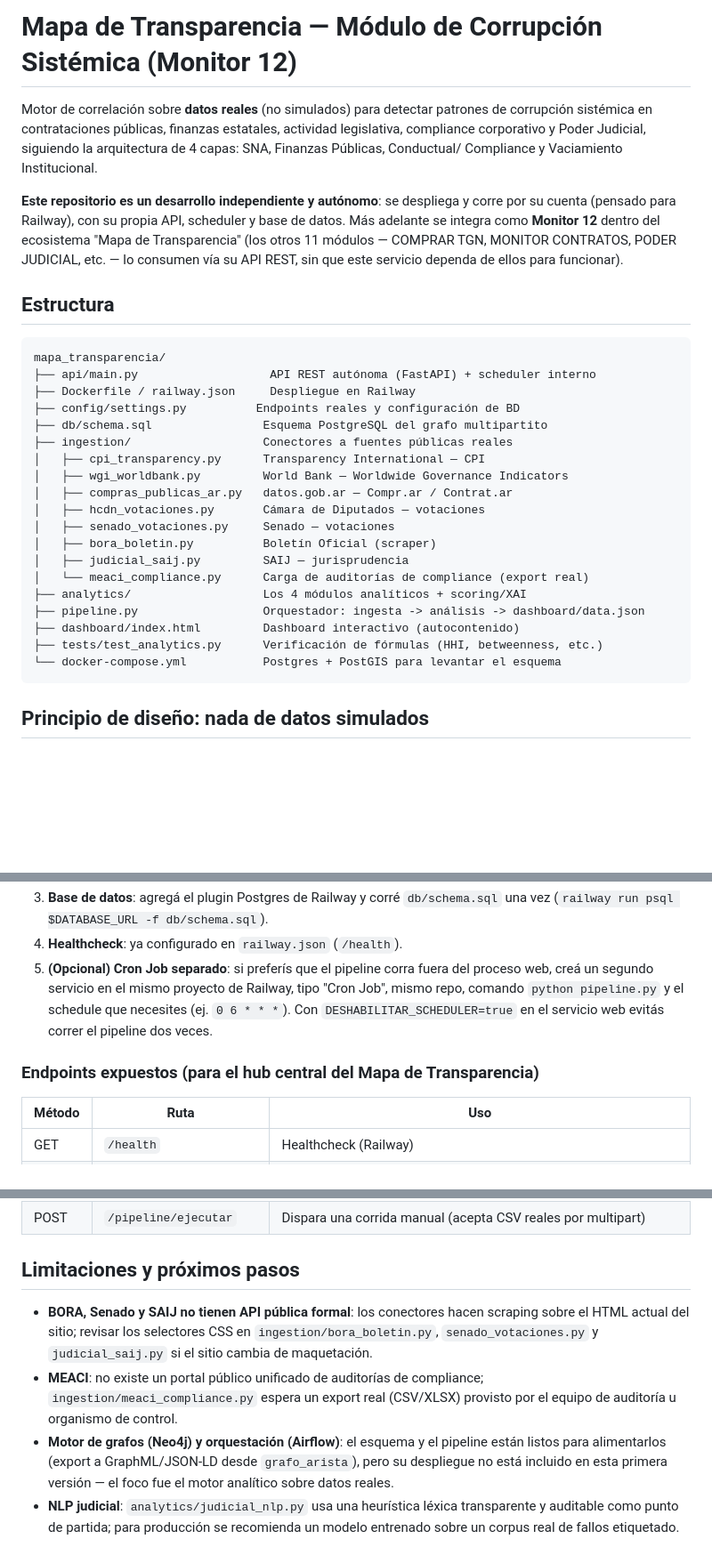
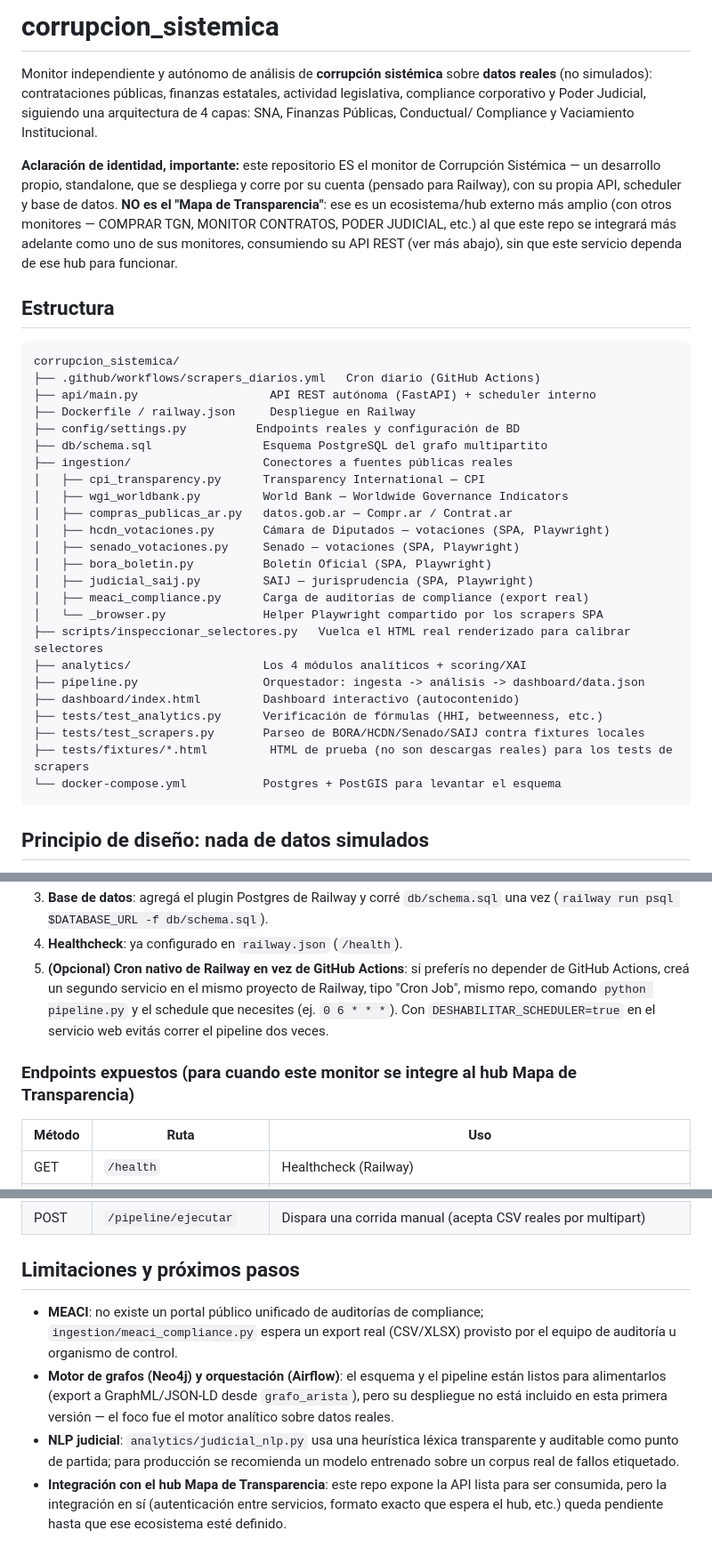
Before and after one commit to Viny2030/corrupcion_sistemica, a Markdown page: README.md, 3 parts joined by grey strips. Shown at 89% size. Drawn GitHub-style; blank space fills up the shorter version.

````diff
--- a/README.md
+++ b/README.md
@@ -1,22 +1,25 @@
-# Mapa de Transparencia — Módulo de Corrupción Sistémica (Monitor 12)
+# corrupcion_sistemica
 
-Motor de correlación sobre **datos reales** (no simulados) para detectar
-patrones de corrupción sistémica en contrataciones públicas, finanzas
+Monitor independiente y autónomo de análisis de **corrupción sistémica**
+sobre **datos reales** (no simulados): contrataciones públicas, finanzas
 estatales, actividad legislativa, compliance corporativo y Poder Judicial,
-siguiendo la arquitectura de 4 capas: SNA, Finanzas Públicas, Conductual/
+siguiendo una arquitectura de 4 capas: SNA, Finanzas Públicas, Conductual/
 Compliance y Vaciamiento Institucional.
 
-**Este repositorio es un desarrollo independiente y autónomo**: se
+**Aclaración de identidad, importante:** este repositorio ES el monitor
+de Corrupción Sistémica — un desarrollo propio, standalone, que se
 despliega y corre por su cuenta (pensado para Railway), con su propia API,
-scheduler y base de datos. Más adelante se integra como **Monitor 12**
-dentro del ecosistema "Mapa de Transparencia" (los otros 11 módulos —
-COMPRAR TGN, MONITOR CONTRATOS, PODER JUDICIAL, etc. — lo consumen vía su
-API REST, sin que este servicio dependa de ellos para funcionar).
+scheduler y base de datos. **NO es el "Mapa de Transparencia"**: ese es un
+ecosistema/hub externo más amplio (con otros monitores — COMPRAR TGN,
+MONITOR CONTRATOS, PODER JUDICIAL, etc.) al que este repo se integrará
+más adelante como uno de sus monitores, consumiendo su API REST (ver más
+abajo), sin que este servicio dependa de ese hub para funcionar.
 
 ## Estructura
 
 ```
-mapa_transparencia/
+corrupcion_sistemica/
+├── .github/workflows/scrapers_diarios.yml   Cron diario (GitHub Actions)
 ├── api/main.py                   API REST autónoma (FastAPI) + scheduler interno
 ├── Dockerfile / railway.json     Despliegue en Railway
 ├── config/settings.py          Endpoints reales y configuración de BD
@@ -25,15 +28,19 @@ mapa_transparencia/
 │   ├── cpi_transparency.py      Transparency International — CPI
 │   ├── wgi_worldbank.py         World Bank — Worldwide Governance Indicators
 │   ├── compras_publicas_ar.py   datos.gob.ar — Compr.ar / Contrat.ar
-│   ├── hcdn_votaciones.py       Cámara de Diputados — votaciones
-│   ├── senado_votaciones.py     Senado — votaciones
-│   ├── bora_boletin.py          Boletín Oficial (scraper)
-│   ├── judicial_saij.py         SAIJ — jurisprudencia
-│   └── meaci_compliance.py      Carga de auditorías de compliance (export real)
+│   ├── hcdn_votaciones.py       Cámara de Diputados — votaciones (SPA, Playwright)
+│   ├── senado_votaciones.py     Senado — votaciones (SPA, Playwright)
+│   ├── bora_boletin.py          Boletín Oficial (SPA, Playwright)
+│   ├── judicial_saij.py         SAIJ — jurisprudencia (SPA, Playwright)
+│   ├── meaci_compliance.py      Carga de auditorías de compliance (export real)
+│   └── _browser.py              Helper Playwright compartido por los scrapers SPA
+├── scripts/inspeccionar_selectores.py   Vuelca el HTML real renderizado para calibrar selectores
 ├── analytics/                   Los 4 módulos analíticos + scoring/XAI
 ├── pipeline.py                  Orquestador: ingesta -> análisis -> dashboard/data.json
 ├── dashboard/index.html         Dashboard interactivo (autocontenido)
 ├── tests/test_analytics.py      Verificación de fórmulas (HHI, betweenness, etc.)
+├── tests/test_scrapers.py       Parseo de BORA/HCDN/Senado/SAIJ contra fixtures locales
+├── tests/fixtures/*.html         HTML de prueba (no son descargas reales) para los tests de scrapers
 └── docker-compose.yml           Postgres + PostGIS para levantar el esquema
 ```
 
@@ -134,13 +218,14 @@ El proyecto corre como servicio Docker independiente. En Railway:
 3. **Base de datos**: agregá el plugin Postgres de Railway y corré
    `db/schema.sql` una vez (`railway run psql $DATABASE_URL -f db/schema.sql`).
 4. **Healthcheck**: ya configurado en `railway.json` (`/health`).
-5. **(Opcional) Cron Job separado**: si preferís que el pipeline corra
-   fuera del proceso web, creá un segundo servicio en el mismo proyecto de
-   Railway, tipo "Cron Job", mismo repo, comando `python pipeline.py` y el
-   schedule que necesites (ej. `0 6 * * *`). Con `DESHABILITAR_SCHEDULER=true`
-   en el servicio web evitás correr el pipeline dos veces.
+5. **(Opcional) Cron nativo de Railway en vez de GitHub Actions**: si
+   preferís no depender de GitHub Actions, creá un segundo servicio en el
+   mismo proyecto de Railway, tipo "Cron Job", mismo repo, comando
+   `python pipeline.py` y el schedule que necesites (ej. `0 6 * * *`). Con
+   `DESHABILITAR_SCHEDULER=true` en el servicio web evitás correr el
+   pipeline dos veces.
 
-### Endpoints expuestos (para el hub central del Mapa de Transparencia)
+### Endpoints expuestos (para cuando este monitor se integre al hub Mapa de Transparencia)
 
 | Método | Ruta | Uso |
 |---|---|---|
@@ -153,10 +238,6 @@ El proyecto corre como servicio Docker independiente. En Railway:
 
 ## Limitaciones y próximos pasos
 
-- **BORA, Senado y SAIJ no tienen API pública formal**: los conectores
-  hacen scraping sobre el HTML actual del sitio; revisar los selectores
-  CSS en `ingestion/bora_boletin.py`, `senado_votaciones.py` y
-  `judicial_saij.py` si el sitio cambia de maquetación.
 - **MEACI**: no existe un portal público unificado de auditorías de
   compliance; `ingestion/meaci_compliance.py` espera un export real
   (CSV/XLSX) provisto por el equipo de auditoría u organismo de control.
@@ -167,3 +248,7 @@ El proyecto corre como servicio Docker independiente. En Railway:
 - **NLP judicial**: `analytics/judicial_nlp.py` usa una heurística léxica
   transparente y auditable como punto de partida; para producción se
   recomienda un modelo entrenado sobre un corpus real de fallos etiquetado.
+- **Integración con el hub Mapa de Transparencia**: este repo expone la
+  API lista para ser consumida, pero la integración en sí (autenticación
+  entre servicios, formato exacto que espera el hub, etc.) queda pendiente
+  hasta que ese ecosistema esté definido.
````
Also changed, not shown: other parts of README.md (+82 -5 lines).
